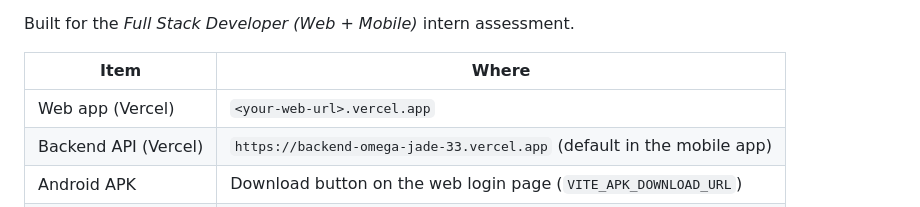
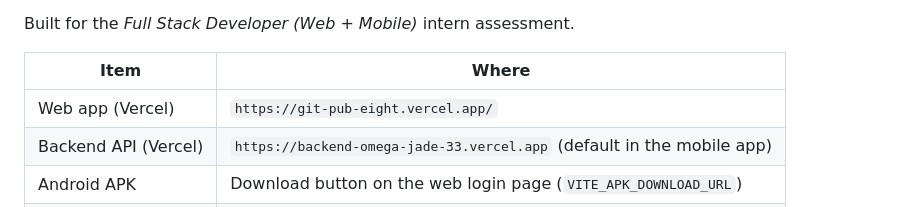
Before and after one commit to AadityaTiwary1/GitPub, a Markdown page: README.md, the part around the change. GitHub-like rendering.

Commit message:
Update web app URL in README

```diff
--- a/README.md
+++ b/README.md
@@ -6,7 +6,7 @@ Built for the *Full Stack Developer (Web + Mobile)* intern assessment.
 
 | Item | Where |
 |---|---|
-| Web app (Vercel) | `<your-web-url>.vercel.app` |
+| Web app (Vercel) | `https://git-pub-eight.vercel.app/` |
 | Backend API (Vercel) | `https://backend-omega-jade-33.vercel.app` (default in the mobile app) |
 | Android APK | Download button on the web login page (`VITE_APK_DOWNLOAD_URL`) |
 | Health check | `GET /api/health` |
```
